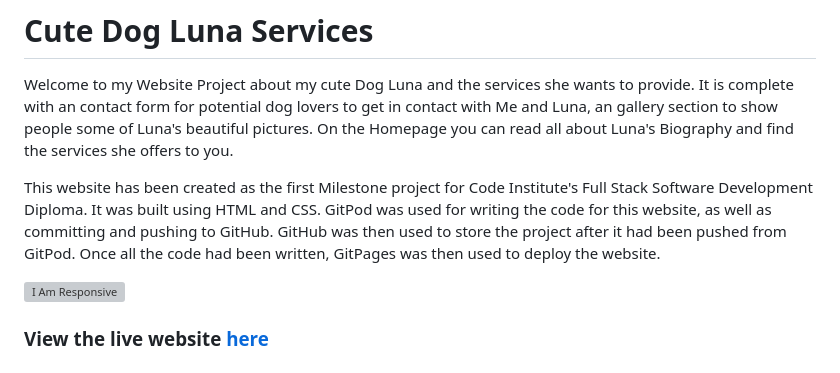
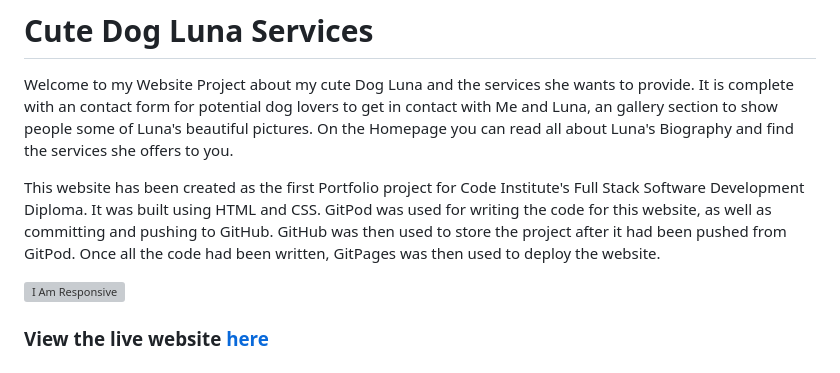
Before and after one commit to valejmdev/cutedoglunapp1, a Markdown page: README.md, the part around the change. Drawn GitHub-style; grey boxes are pictures that could not be loaded.

Commit message:
fix text issue in ReadMe

```diff
--- a/README.md
+++ b/README.md
@@ -3,7 +3,7 @@ Welcome to my Website Project about my cute Dog Luna and the services she wants
 It is complete with an contact form for potential dog lovers to get in contact with Me and Luna, an gallery section to show people some of Luna's beautiful pictures.
 On the Homepage you can read all about Luna's Biography and find the services she offers to you.
 
-This website has been created as the first Milestone project for Code Institute's Full Stack Software Development Diploma. It was built using HTML and CSS. GitPod was used for writing the code for this website, as well as committing and pushing to GitHub. GitHub was then used to store the project after it had been pushed from GitPod. Once all the code had been written, GitPages was then used to deploy the website.
+This website has been created as the first Portfolio project for Code Institute's Full Stack Software Development Diploma. It was built using HTML and CSS. GitPod was used for writing the code for this website, as well as committing and pushing to GitHub. GitHub was then used to store the project after it had been pushed from GitPod. Once all the code had been written, GitPages was then used to deploy the website.
 
 ![I Am Responsive](assets/docs/readmescreenshots/fullresponsivecdlunapp1.png)
 
```
